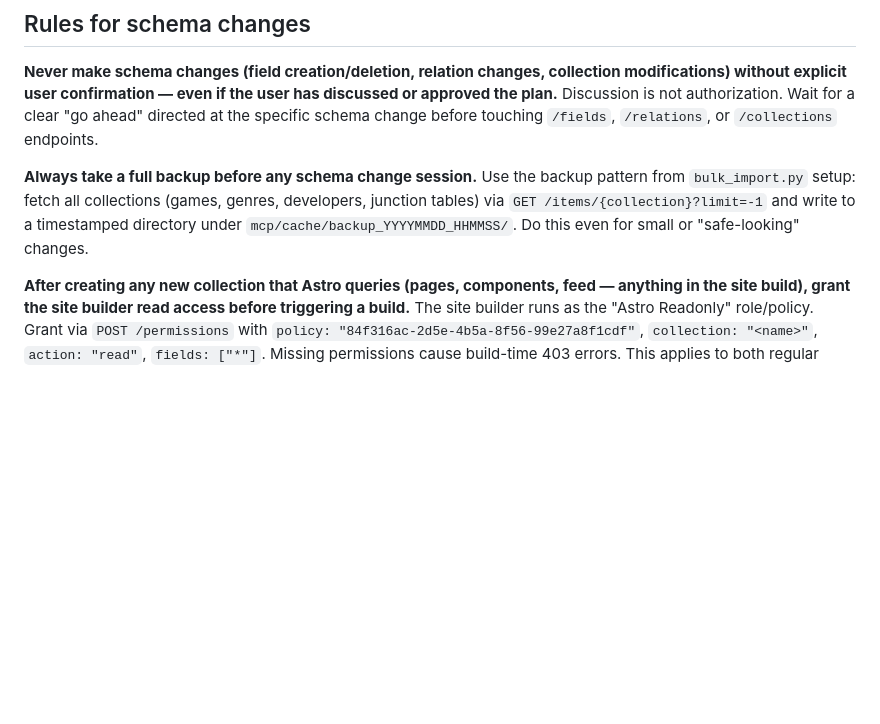
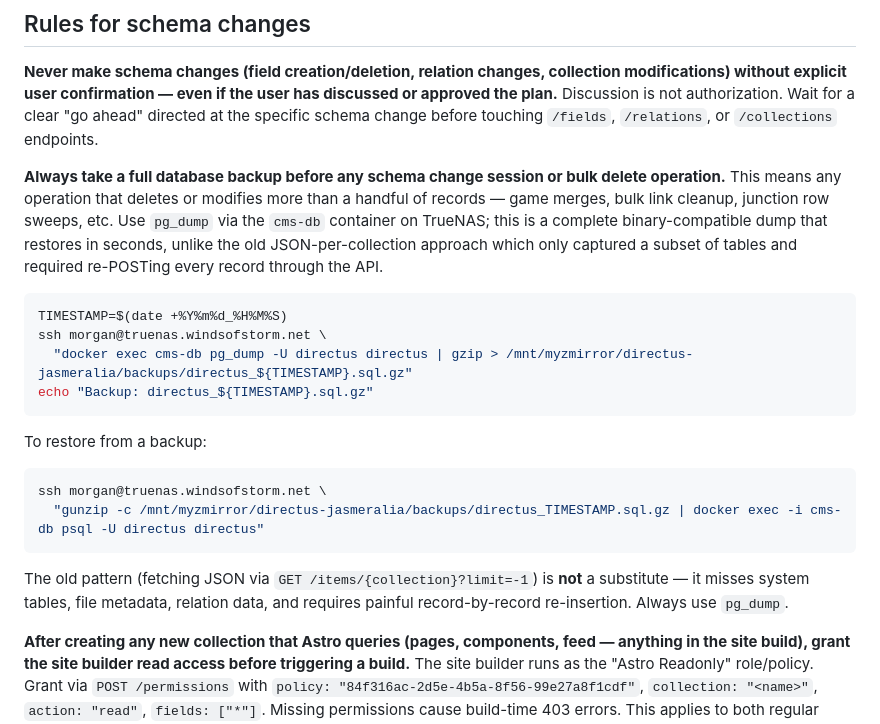
Before and after one commit to jasmeralia/directus-jasmeralia.com, a Markdown page: AGENTS.md, the part around the change. GitHub-like rendering; blank space fills up the shorter version.

Commit message:
docs: require pg_dump backup before bulk deletes, document restore command (#95)
The existing backup rule only applied to schema changes and used a
JSON-per-collection approach via the Directus REST API. That approach
misses system tables, file metadata, and sequences, and restoring it
requires re-POSTing every record through the API.

A bulk link cleanup accidentally deleted 205 Xbox store links alongside
8 Twitter links due to a bad filter (x.com matched xbox.com). Manual
restoration from memory took two rounds and was error-prone.

New rule: take a pg_dump via the cms-db container before any schema
change OR bulk delete/modify. Documents both the backup and restore
commands. Verified: produces a 2.6 MB compressed dump in ~1s.

Co-authored-by: Morgan Blackthorne <morgan@windsofstorm.net>
Co-authored-by: Claude Sonnet 4.6 <noreply@anthropic.com>

````diff
--- a/AGENTS.md
+++ b/AGENTS.md
@@ -127,7 +127,22 @@ Both files must be updated in the same commit as the site changes. Never batch m
 
 **Never make schema changes (field creation/deletion, relation changes, collection modifications) without explicit user confirmation — even if the user has discussed or approved the plan.** Discussion is not authorization. Wait for a clear "go ahead" directed at the specific schema change before touching `/fields`, `/relations`, or `/collections` endpoints.
 
-**Always take a full backup before any schema change session.** Use the backup pattern from `bulk_import.py` setup: fetch all collections (games, genres, developers, junction tables) via `GET /items/{collection}?limit=-1` and write to a timestamped directory under `mcp/cache/backup_YYYYMMDD_HHMMSS/`. Do this even for small or "safe-looking" changes.
+**Always take a full database backup before any schema change session or bulk delete operation.** This means any operation that deletes or modifies more than a handful of records — game merges, bulk link cleanup, junction row sweeps, etc. Use `pg_dump` via the `cms-db` container on TrueNAS; this is a complete binary-compatible dump that restores in seconds, unlike the old JSON-per-collection approach which only captured a subset of tables and required re-POSTing every record through the API.
+
+```bash
+TIMESTAMP=$(date +%Y%m%d_%H%M%S)
+ssh morgan@truenas.windsofstorm.net \
+  "docker exec cms-db pg_dump -U directus directus | gzip > /mnt/myzmirror/directus-jasmeralia/backups/directus_${TIMESTAMP}.sql.gz"
+echo "Backup: directus_${TIMESTAMP}.sql.gz"
+```
+
+To restore from a backup:
+```bash
+ssh morgan@truenas.windsofstorm.net \
+  "gunzip -c /mnt/myzmirror/directus-jasmeralia/backups/directus_TIMESTAMP.sql.gz | docker exec -i cms-db psql -U directus directus"
+```
+
+The old pattern (fetching JSON via `GET /items/{collection}?limit=-1`) is **not** a substitute — it misses system tables, file metadata, relation data, and requires painful record-by-record re-insertion. Always use `pg_dump`.
 
 **After creating any new collection that Astro queries (pages, components, feed — anything in the site build), grant the site builder read access before triggering a build.** The site builder runs as the "Astro Readonly" role/policy. Grant via `POST /permissions` with `policy: "84f316ac-2d5e-4b5a-8f56-99e27a8f1cdf"`, `collection: "<name>"`, `action: "read"`, `fields: ["*"]`. Missing permissions cause build-time 403 errors. This applies to both regular collections and system collections (e.g. `directus_revisions`, `directus_activity`).
 
````
